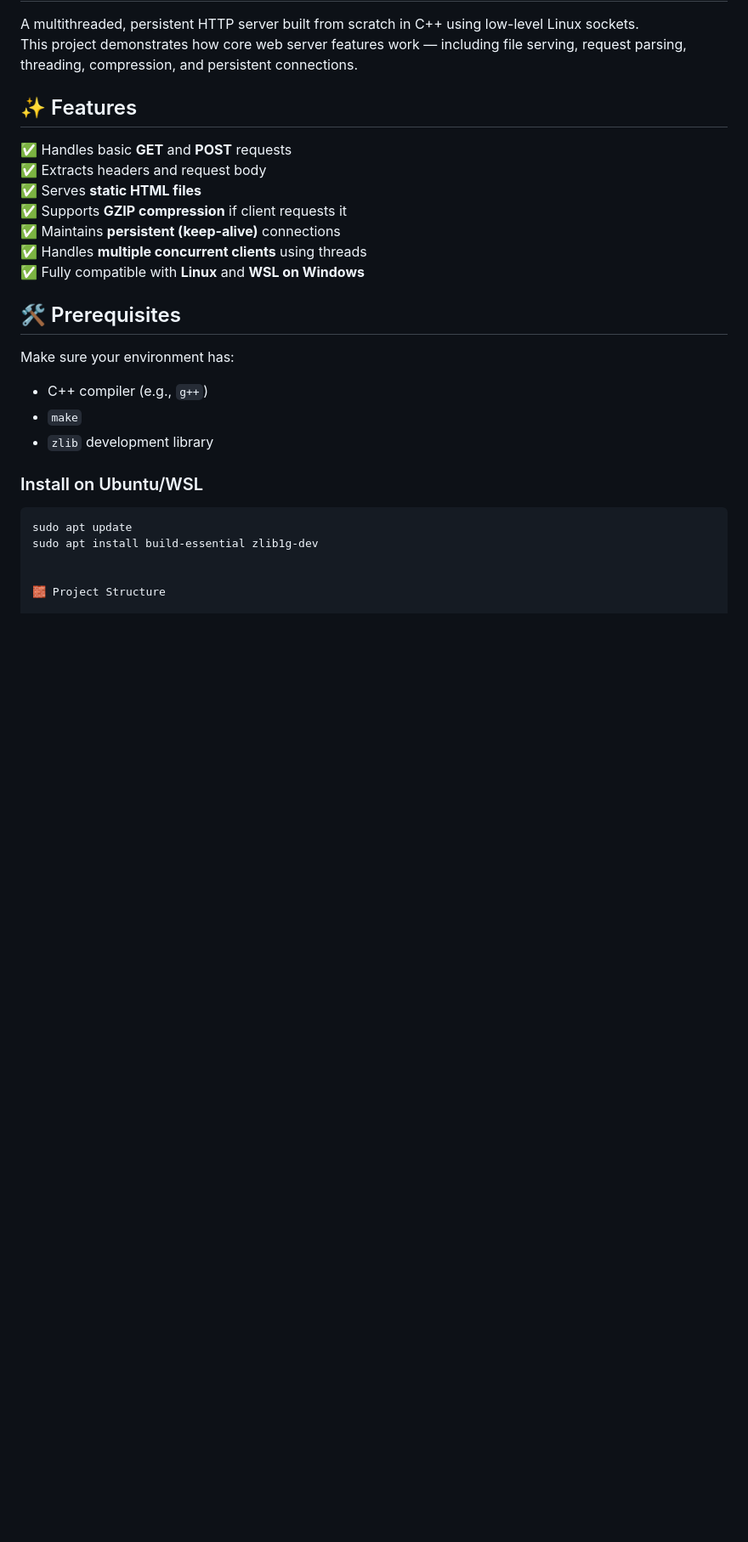
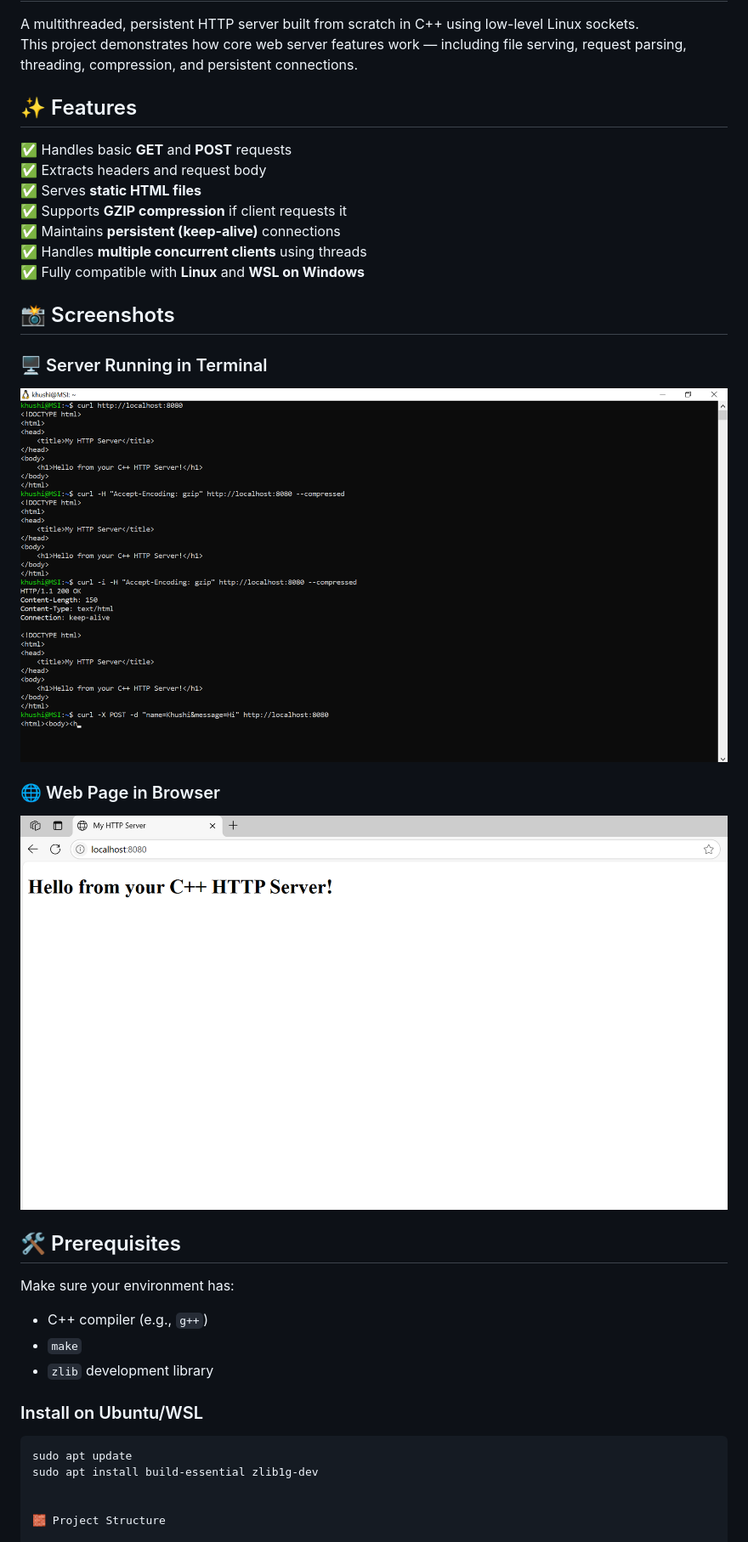
Before and after one commit to Khushi0389/cpp-http-server, a Markdown page: README.md, the part around the change. Shown: that part at 85% size. GitHub-like rendering; pictures changed too: server.png (added), web.png (added); blank space fills up the shorter version.

Commit message:
Add screenshots to README

```diff
--- a/README.md
+++ b/README.md
@@ -14,6 +14,18 @@ This project demonstrates how core web server features work — including file s
  ✅ Maintains **persistent (keep-alive)** connections
  ✅ Handles **multiple concurrent clients** using threads
  ✅ Fully compatible with **Linux** and **WSL on Windows**
+
+
+ ## 📸 Screenshots
+
+### 🖥️ Server Running in Terminal
+
+![Server running](server.png)
+
+### 🌐 Web Page in Browser
+
+![Web output](web.png)
+
 
 
 ## 🛠️ Prerequisites
```
